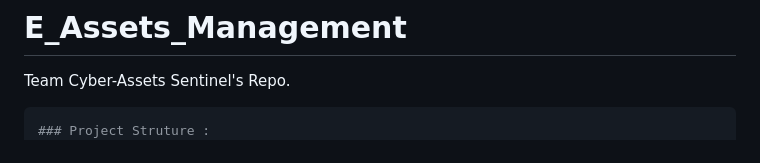
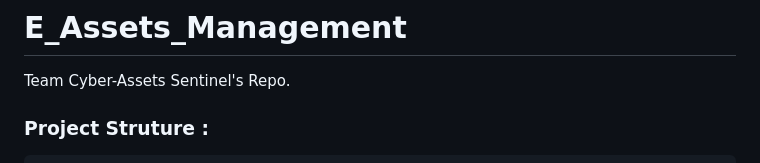
Before and after one commit to PrasadYewale/E_Assets_Management, a Markdown page: README.md, the part around the change. Drawn GitHub-style.

````diff
--- a/README.md
+++ b/README.md
@@ -1,7 +1,7 @@
 # E_Assets_Management
 Team Cyber-Assets Sentinel's Repo.
+### Project Struture :
 ```bash
-### Project Struture :
 .gitignore
 BackEnd
    |-- src
````
